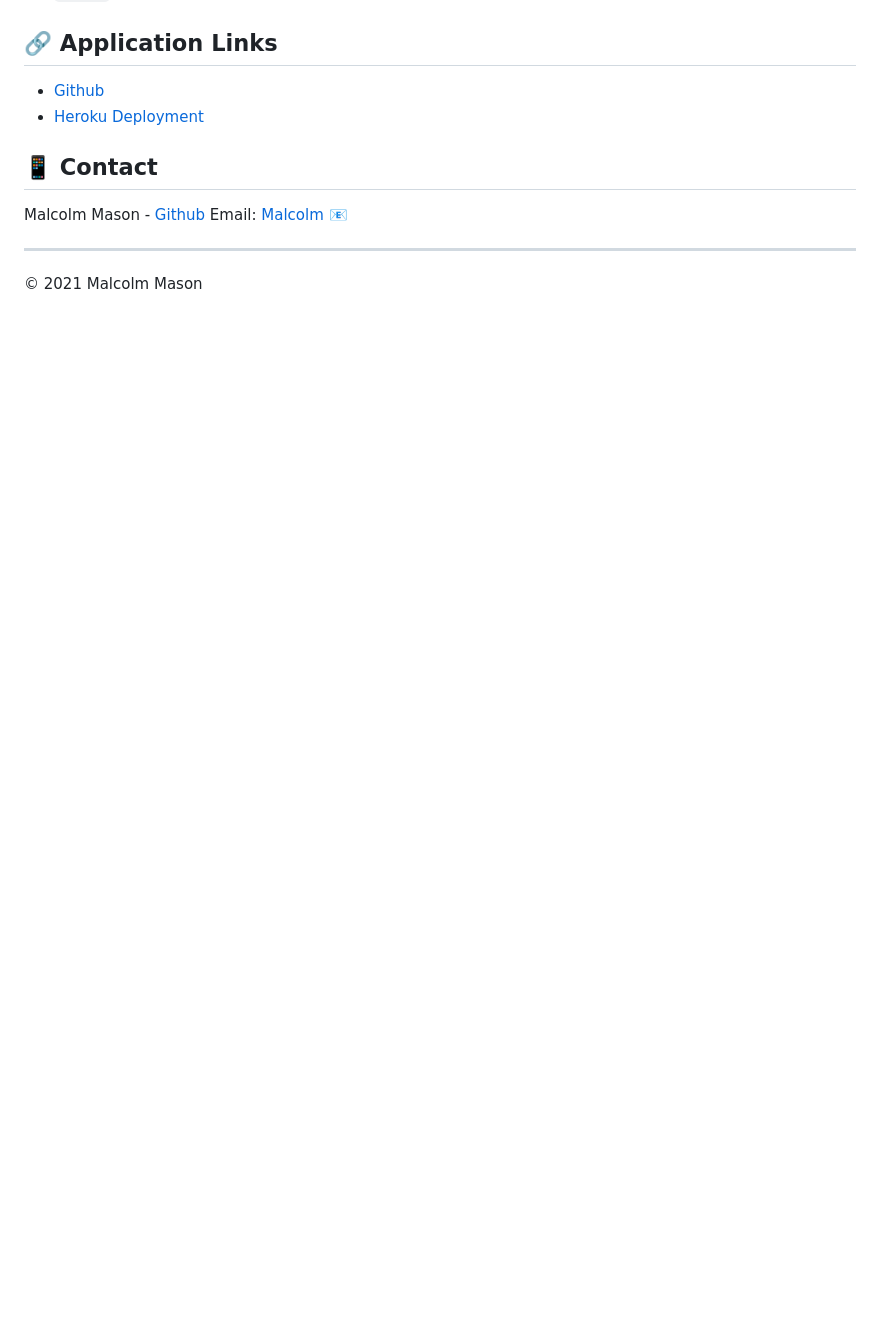
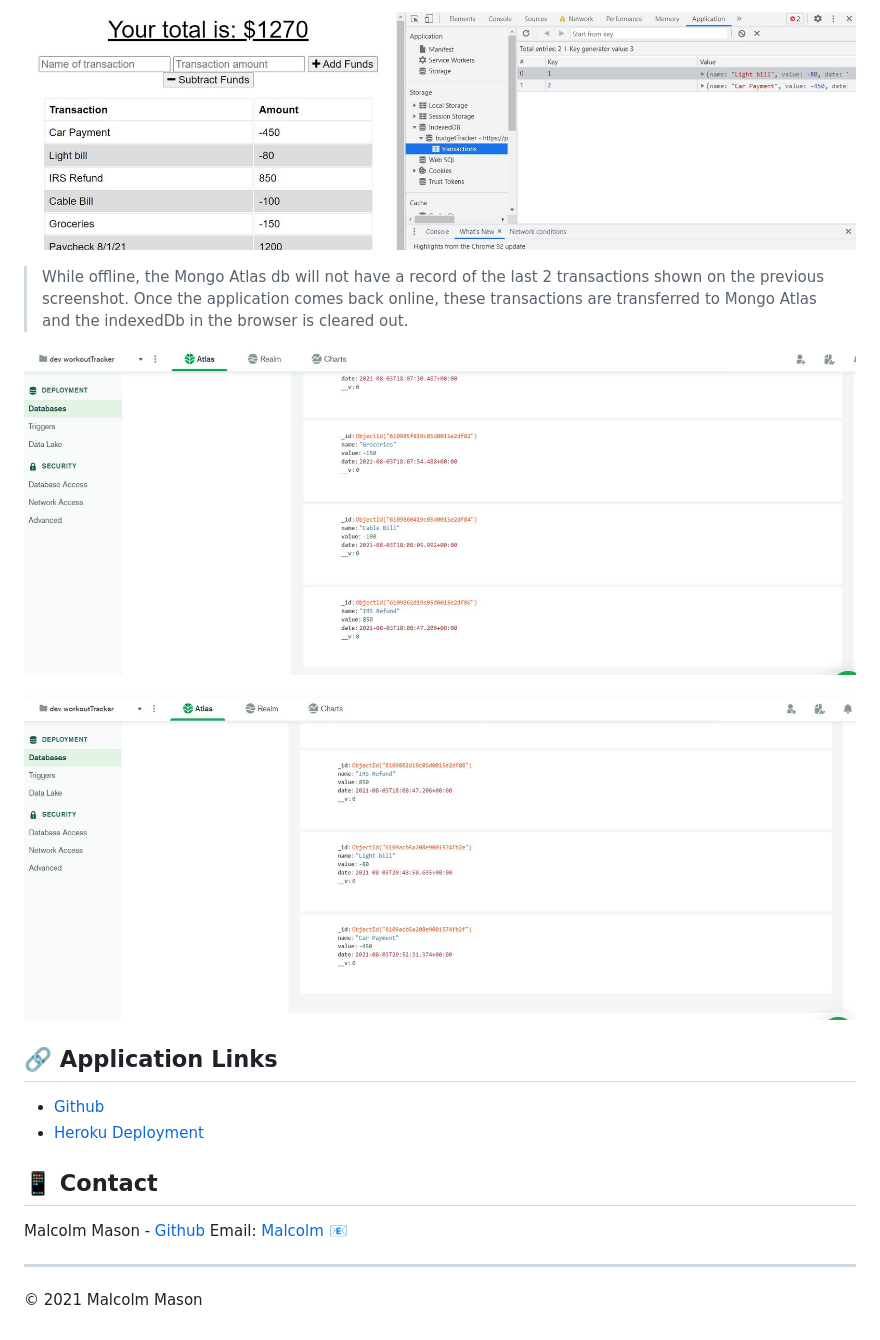
Before and after one commit to malmason/BudgetTracker, a Markdown page: README.md, the part around the change printed below. GitHub-like rendering; pictures changed too: public/images/mongoOffline.jpg (added), public/images/mongoOnline.jpg (added), public/images/offline.jpg (added); blank space fills up the shorter version.

Commit message:
Finished the readme file

```diff
--- a/README.md
+++ b/README.md
@@ -25,3 +40,10 @@ has been restored.
+![offlinemage](./public/images/offline.jpg)
+
+> While offline, the Mongo Atlas db will not have a record of the last 2 transactions shown on the previous screenshot. Once the application comes back online, these transactions are transferred to Mongo Atlas and the indexedDb in the browser is cleared out.
+
+![mongoofflinemage](./public/images/mongoOffline.jpg)
+
+![mongoofflinemage](./public/images/mongoOnline.jpg)
 
 
 ## 🔗 Application Links
```
Also changed, not shown: other parts of README.md (+16 -1 lines), public/images/main.jpg (added).
